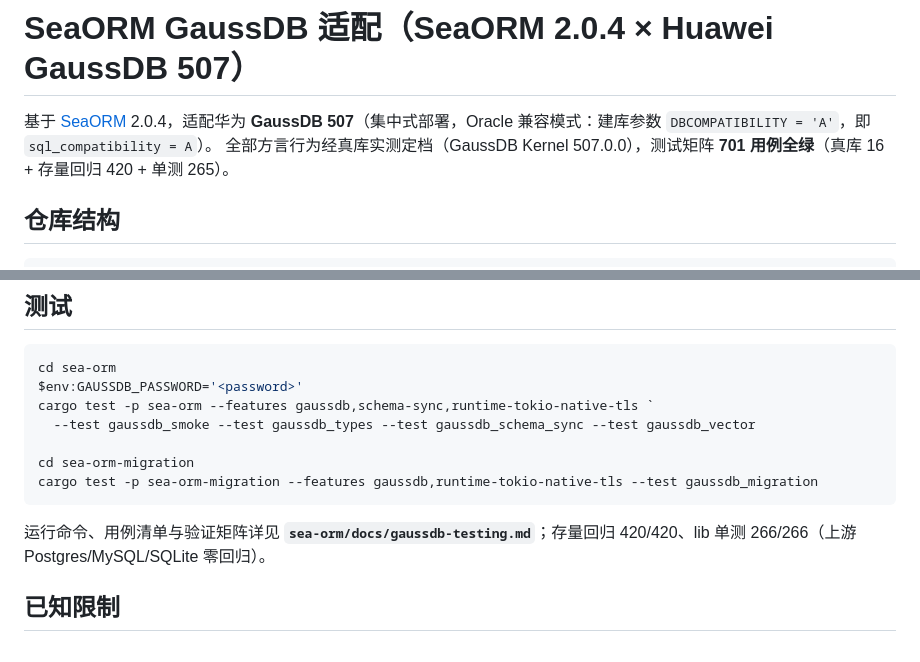
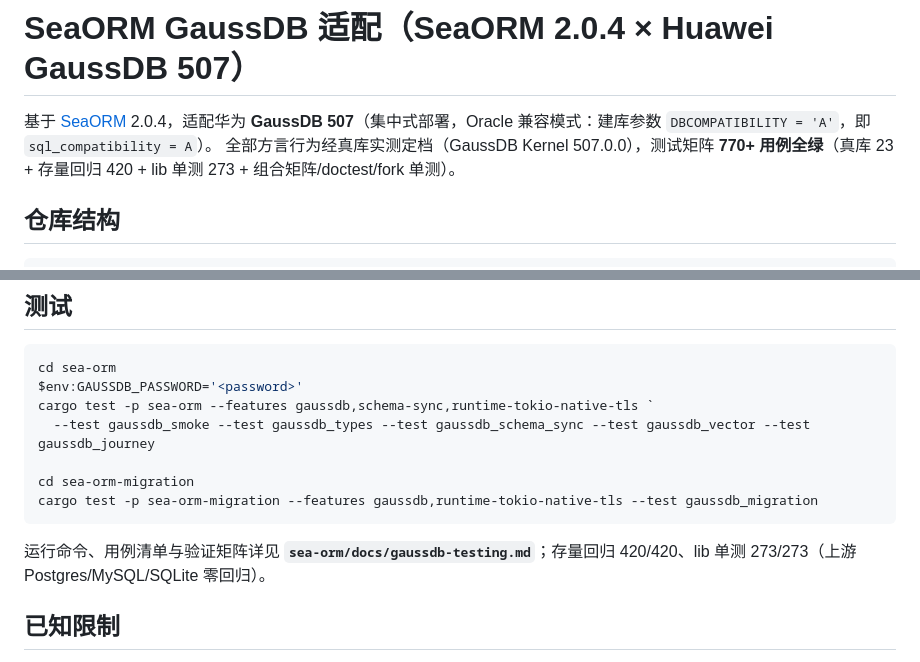
Before and after one commit to huaweicloud-samples/database-sea-orm-gaussdb, a Markdown page: README.md, 2 parts joined by grey strips. Drawn GitHub-style.

Commit message:
docs: README test matrix numbers refreshed (journey 7 cases, lib 273)

````diff
--- a/README.md
+++ b/README.md
@@ -1,7 +1,7 @@
 # SeaORM GaussDB 适配（SeaORM 2.0.4 × Huawei GaussDB 507）
 
 基于 [SeaORM](https://github.com/SeaQL/sea-orm) 2.0.4，适配华为 **GaussDB 507**（集中式部署，Oracle 兼容模式：建库参数 `DBCOMPATIBILITY = 'A'`，即 `sql_compatibility = A`）。
-全部方言行为经真库实测定档（GaussDB Kernel 507.0.0），测试矩阵 **701 用例全绿**（真库 16 + 存量回归 420 + 单测 265）。
+全部方言行为经真库实测定档（GaussDB Kernel 507.0.0），测试矩阵 **770+ 用例全绿**（真库 23 + 存量回归 420 + lib 单测 273 + 组合矩阵/doctest/fork 单测）。
 
 ## 仓库结构
 
@@ -85,13 +85,13 @@ let db = Database::connect("gaussdb://user:password@host:5432/dbname").await?;
 cd sea-orm
 $env:GAUSSDB_PASSWORD='<password>'
 cargo test -p sea-orm --features gaussdb,schema-sync,runtime-tokio-native-tls `
-  --test gaussdb_smoke --test gaussdb_types --test gaussdb_schema_sync --test gaussdb_vector
+  --test gaussdb_smoke --test gaussdb_types --test gaussdb_schema_sync --test gaussdb_vector --test gaussdb_journey
 
 cd sea-orm-migration
 cargo test -p sea-orm-migration --features gaussdb,runtime-tokio-native-tls --test gaussdb_migration
 ```
 
-运行命令、用例清单与验证矩阵详见 **`sea-orm/docs/gaussdb-testing.md`**；存量回归 420/420、lib 单测 266/266（上游 Postgres/MySQL/SQLite 零回归）。
+运行命令、用例清单与验证矩阵详见 **`sea-orm/docs/gaussdb-testing.md`**；存量回归 420/420、lib 单测 273/273（上游 Postgres/MySQL/SQLite 零回归）。
 
 ## 已知限制
 
````
